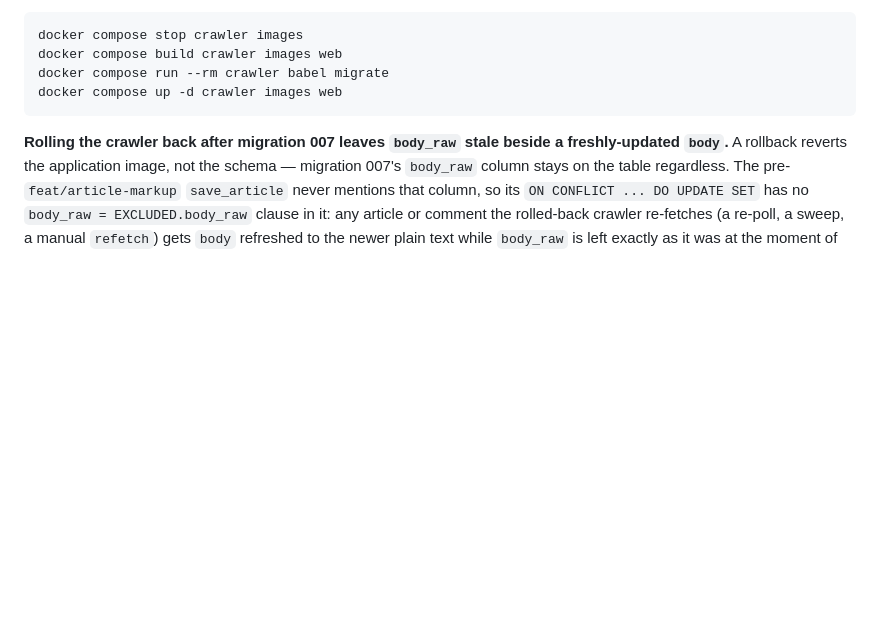
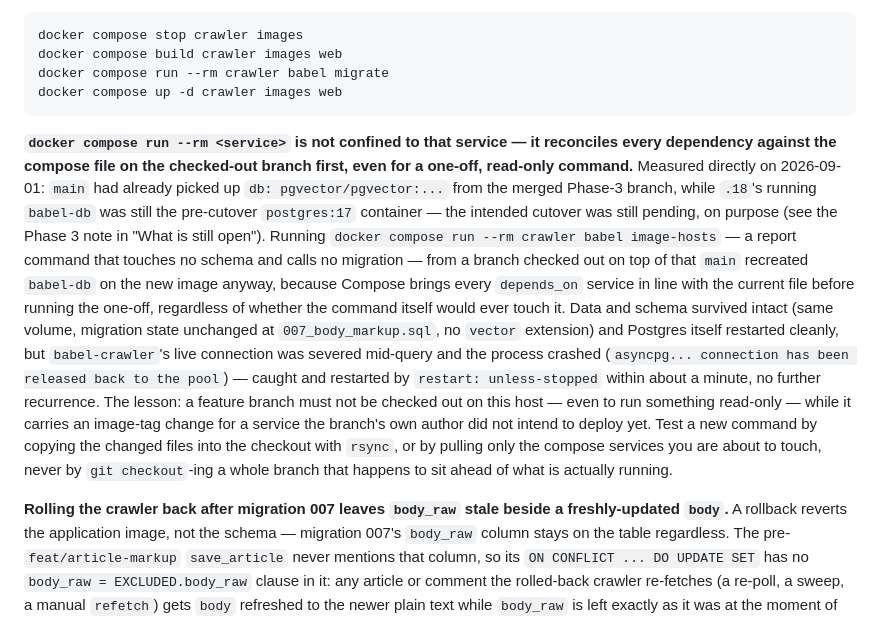
Before and after one commit to driversti/babel, a Markdown page: CLAUDE.md, the part around the change. Rendered like a GitHub page; blank space fills up the shorter version.

Commit message:
Record the docker compose run dependency-reconciliation gotcha
Found live while verifying the previous commit's image-hosts command: `docker
compose run --rm crawler babel image-hosts --no-probe` recreated the live
babel-db onto main's already-declared pgvector image (the Phase-3 cutover was
deliberately still pending) even though the command itself never touches the
schema. Data and migration state survived untouched; babel-crawler's pooled
connection was severed mid-query and the process crashed, self-healed by
restart: unless-stopped within about a minute.

Co-Authored-By: Claude Sonnet 5 <noreply@anthropic.com>

````diff
--- a/CLAUDE.md
+++ b/CLAUDE.md
@@ -239,6 +239,26 @@ docker compose run --rm crawler babel migrate
 docker compose up -d crawler images web
 ```
 
+**`docker compose run --rm <service>` is not confined to that service — it reconciles every
+dependency against the compose file on the checked-out branch first, even for a one-off, read-only
+command.** Measured directly on 2026-09-01: `main` had already picked up `db: pgvector/pgvector:...`
+from the merged Phase-3 branch, while `.18`'s running `babel-db` was still the pre-cutover
+`postgres:17` container — the intended cutover was still pending, on purpose (see the Phase 3 note
+in "What is still open"). Running `docker compose run --rm crawler babel image-hosts` — a report
+command that touches no schema and calls no migration — from a branch checked out on top of that
+`main` recreated `babel-db` on the new image anyway, because Compose brings every `depends_on`
+service in line with the current file before running the one-off, regardless of whether the command
+itself would ever touch it. Data and schema survived intact (same volume, migration state unchanged
+at `007_body_markup.sql`, no `vector` extension) and Postgres itself restarted cleanly, but
+`babel-crawler`'s live connection was severed mid-query and the process crashed
+(`asyncpg... connection has been released back to the pool`) — caught and restarted by
+`restart: unless-stopped` within about a minute, no further recurrence. The lesson: a feature branch
+must not be checked out on this host — even to run something read-only — while it carries an
+image-tag change for a service the branch's own author did not intend to deploy yet. Test a new
+command by copying the changed files into the checkout with `rsync`, or by pulling only the compose
+services you are about to touch, never by `git checkout`-ing a whole branch that happens to sit
+ahead of what is actually running.
+
 **Rolling the crawler back after migration 007 leaves `body_raw` stale beside a freshly-updated
 `body`.** A rollback reverts the application image, not the schema — migration 007's `body_raw`
 column stays on the table regardless. The pre-`feat/article-markup` `save_article` never mentions
````
